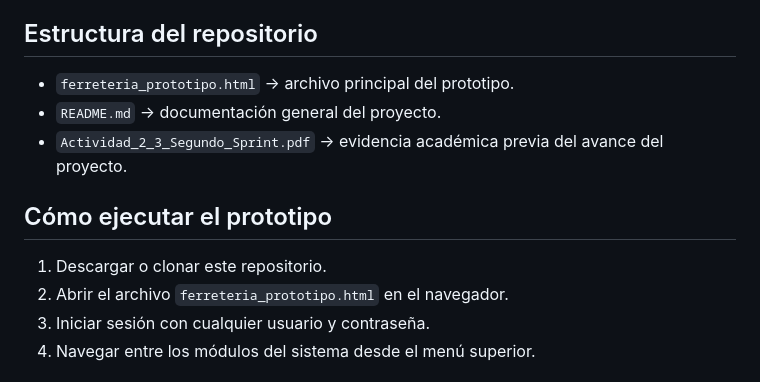
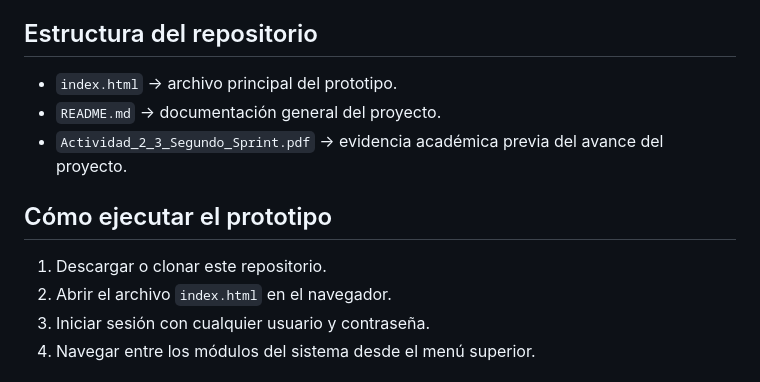
Before and after one commit to Jecxa/Sistema-Ferreteria-Nava, a Markdown page: README.md, the part around the change. Drawn GitHub-style.

```diff
--- a/README.md
+++ b/README.md
@@ -69,14 +69,14 @@ Apoyar el control operativo de una ferretería mediante un sistema web que permi
 
 ## Estructura del repositorio
 
-- `ferreteria_prototipo.html` → archivo principal del prototipo.
+- `index.html` → archivo principal del prototipo.
 - `README.md` → documentación general del proyecto.
 - `Actividad_2_3_Segundo_Sprint.pdf` → evidencia académica previa del avance del proyecto.
 
 ## Cómo ejecutar el prototipo
 
 1. Descargar o clonar este repositorio.
-2. Abrir el archivo `ferreteria_prototipo.html` en el navegador.
+2. Abrir el archivo `index.html` en el navegador.
 3. Iniciar sesión con cualquier usuario y contraseña.
 4. Navegar entre los módulos del sistema desde el menú superior.
 
```
